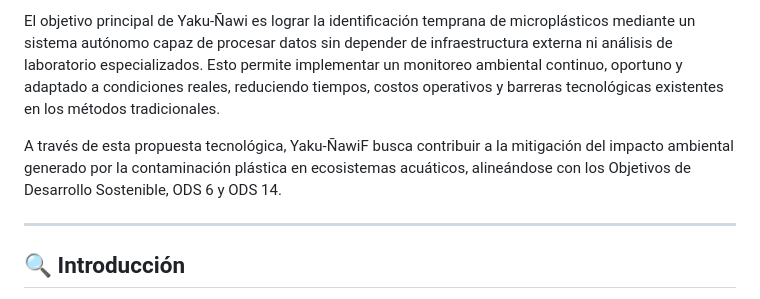
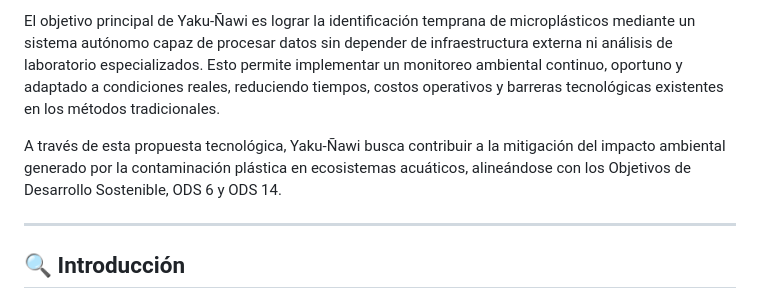
Before and after one commit to MRCDPLS/FdD_Equipo_07, a Markdown page: README.md, the part around the change. GitHub-like rendering.

Commit message:
yukari yaku

```diff
--- a/README.md
+++ b/README.md
@@ -20,7 +20,7 @@ La solución integra técnicas de procesamiento digital de imágenes, visión co
 
 El objetivo principal de Yaku-Ñawi es lograr la identificación temprana de microplásticos mediante un sistema autónomo capaz de procesar datos sin depender de infraestructura externa ni análisis de laboratorio especializados. Esto permite implementar un monitoreo ambiental continuo, oportuno y adaptado a condiciones reales, reduciendo tiempos, costos operativos y barreras tecnológicas existentes en los métodos tradicionales.
 
-A través de esta propuesta tecnológica, Yaku-ÑawiF busca contribuir a la mitigación del impacto ambiental generado por la contaminación plástica en ecosistemas acuáticos, alineándose con los Objetivos de Desarrollo Sostenible, ODS 6 y ODS 14.
+A través de esta propuesta tecnológica, Yaku-Ñawi busca contribuir a la mitigación del impacto ambiental generado por la contaminación plástica en ecosistemas acuáticos, alineándose con los Objetivos de Desarrollo Sostenible, ODS 6 y ODS 14.
 </p>
 
 ---
```
